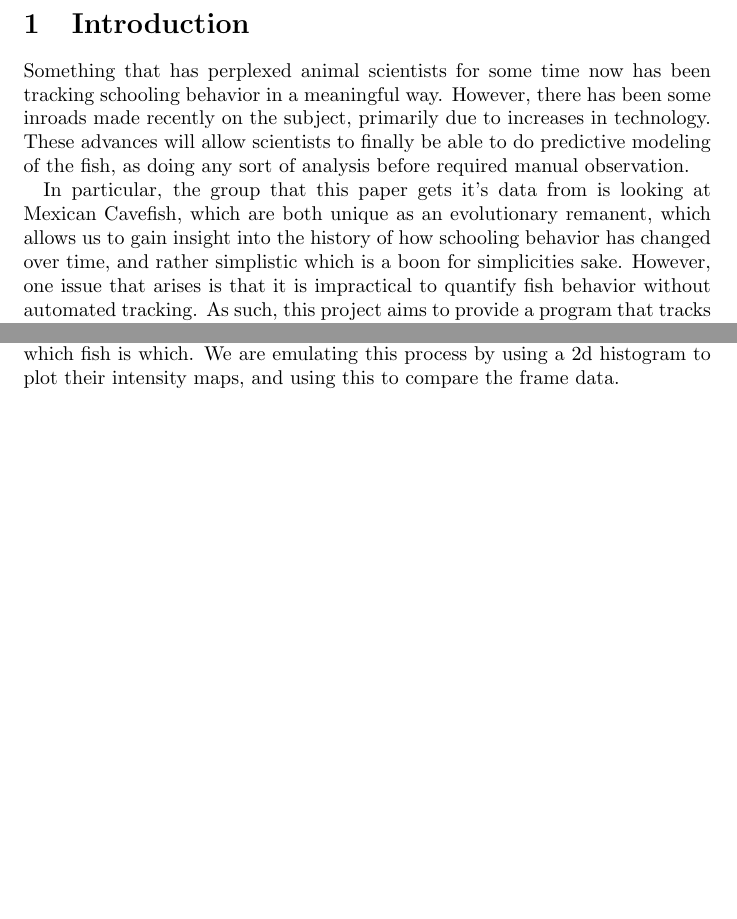
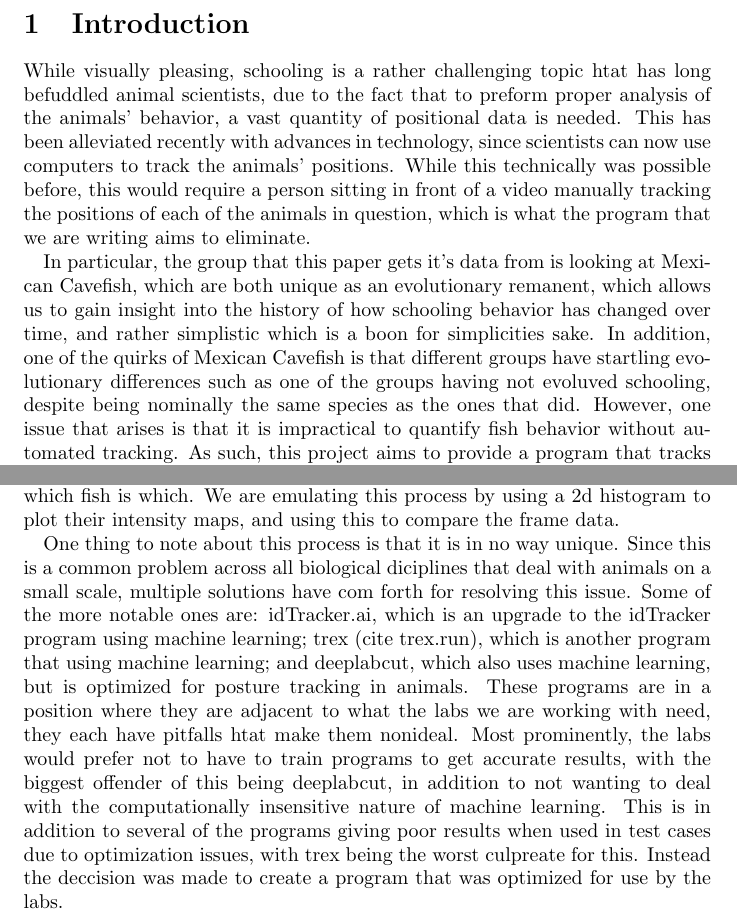
Before and after one commit to ASpraggin/FishTracking, a LaTeX document (report/spring 2021/report.tex): two parts of pages 2 and 6 of 13, joined at a grey line, cut so that both start at the same text, the shorter picture padded with empty space. Compiled offline with pdfLaTeX.

Commit message:
changes to report

```diff
--- a/report/spring 2021/report.tex
+++ b/report/spring 2021/report.tex
@@ -190,11 +190,10 @@ Automatic video tracking has had a major impact on animal behavior studies. One
 \section{Introduction}
 \label{introduction}
 
-%replace first sentence with: Fish schooling is visually pleasing, schooling is challenging. in order to make decisions ,need quantitive data/where each fish is. it is easy to have data on fish, have person watch. if have to have person watch fish, can't get enough data for things like doing analysis. now talk about how advances in computer vision make haveing a program that allows for tracking of fish is game changer.
-Something that has perplexed animal scientists for some time now has been tracking schooling behavior in a meaningful way. \iffalse make this sentence more clear:\fi However, there has been some inroads made recently on the subject, primarily due to increases in technology. These advances will allow scientists to finally be able to do predictive modeling of the fish, as doing any sort of analysis before required manual observation.
+While visually pleasing, schooling is a rather challenging topic htat has long befuddled animal scientists, due to the fact that to preform proper analysis of the animals' behavior, a vast quantity of positional data is needed. This has been alleviated recently with advances in technology, since scientists can now use computers to track the animals' positions. While this technically was possible before, this would require a person sitting in front of a video manually tracking the positions of each of the animals in question, which is what the program that we are writing aims to eliminate.
 
 %talk about how interested in how schooling came to be? schooling dynamics of related groups can provide insight in to how groups evolved. now talk about trilab studying species that has varients that both do and don't school that are similar.
-In particular, the group that this paper gets it's data from is looking at Mexican Cavefish, which are both unique as an evolutionary remanent, which allows us to gain insight into the history of how schooling behavior has changed over time, and rather simplistic which is a boon for simplicities sake. However, one issue that arises is that it is impractical to quantify fish behavior without automated tracking. As such, this project aims to provide a program that tracks the fish so that the labs can analyse them.
+In particular, the group that this paper gets it's data from is looking at Mexican Cavefish, which are both unique as an evolutionary remanent, which allows us to gain insight into the history of how schooling behavior has changed over time, and rather simplistic which is a boon for simplicities sake. In addition, one of the quirks of Mexican Cavefish is that different groups have startling evolutionary differences such as one of the groups having not evoluved schooling, despite being nominally the same species as the ones that did. However, one issue that arises is that it is impractical to quantify fish behavior without automated tracking. As such, this project aims to provide a program that tracks the fish so that the labs can analyse them.
 
 Since fish motion has become so much easier to work with, some groups that were studying the fish are using this opportunity to study the lives and motion of different types of fish in much more detail and with much more data than they were before. One of these is an association of groups out of Jupiter, which are working on Mexican cavefish. These labs, headed by Dr. Keene, Dr. Duboue, and Dr. Kowalko, collectively known as the cavefish trilab, are currently interested in the evolution of behavior of Mexican Cavefish, which necessitates a lot of video of the fish. Over the last few years the cavefish trilab has been collaborating with Dr. Fily, to apply physics techniques of collective grouping. He has developed a software to track the fish, which is currently in use by the labs, but has the issue with maintaining the identities of the fish throughout the experiment, so this project aims to fix that. Since the trilab is working with video of cavefish, this presented an opportunity to apply these techniques to clean up the video they have produced.
 
@@ -274,9 +273,15 @@ Instead, during these ranges, we have to take the more involved approach of comp
 
 The main process by which we are computing the difference between the fish is a process laid in out in the paper on idTracker \cite{idTracker}. The authors of the paper also had a problem with the approach of tracking distances between the fishes position in that the approach both had too much error, and that the error tended to compound in on itself over the length of the tracking process. To combat this, the paper proposed a process by which each fish would be given a unique identifier, which the authors decided would be the fishes intensity map, which was created by taking readings of the brightness of the fish and noting unique spots. The process then compares the identifiers frame by frame, to determine which fish is which. We are emulating this process by using a 2d histogram to plot their intensity maps, and using this to compare the frame data.
 
+One thing to note about this process is that it is in no way unique. Since this is a common problem across all biological diciplines that deal with animals on a small scale, multiple solutions have com forth for resolving this issue. Some of the more notable ones are: idTracker.ai, which is an upgrade to the idTracker program using machine learning; trex (cite trex.run), which is another program that using machine learning; and deeplabcut, which also uses machine learning, but is optimized for posture tracking in animals. These programs are in a position where they are adjacent to what the labs we are working with need, they each have pitfalls htat make them nonideal. Most prominently, the labs would prefer not to have to train programs to get accurate results, with the biggest offender of this being deeplabcut, in addition to not wanting to deal with the computationally insensitive nature of machine learning. This is in addition to several of the programs giving poor results when used in test cases due to optimization issues, with trex being the worst culpreate for this. Instead the deccision was made to create a program that was optimized for use by the labs.
+
+%talk about idTracker.ai, trex(trex.run)(doesn't work as well). both use machine learning. deeplabcut (more for posture tracking, also uses machine learning, need to identify points(training).) lot of activity in area due to machine learning, but machine learning is much more intensive computationally, and in house solution is more tailored to what groups are doing.
+
 \section{Results}
 
 \subsection{Introduction}
+%better heading, need experimental heading subheader, say experiment not part of project, but need to cover for completeness.
+
 The basic setup of the labs we are taking data from is a tank with two fishes in it and a camera trained on them, as seen below.
 
 \begin{figure}[H]
```
Also changed, not shown: report/spring 2021/report.pdf, report/spring 2021/report.tex (6 more changed lines).
